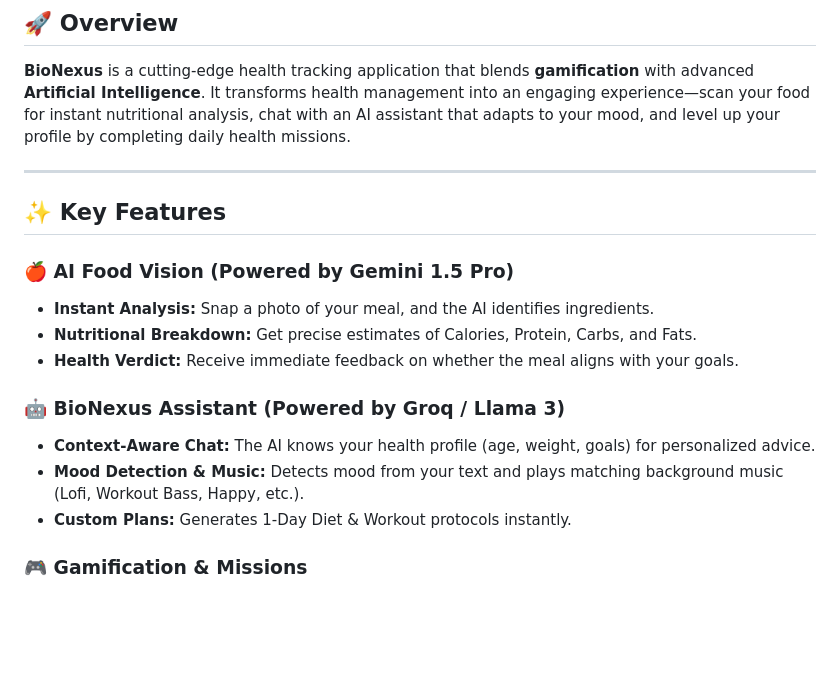
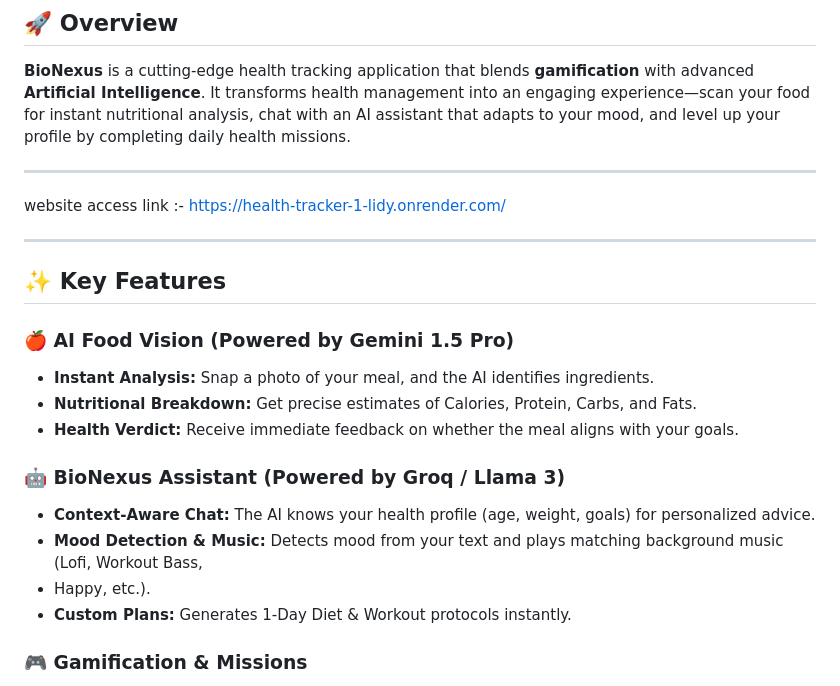
Before and after one commit to Anubhav2321/Health-Tracker-, a Markdown page: README.md, the part around the change. GitHub-like rendering; blank space fills up the shorter version.

```diff
--- a/README.md
+++ b/README.md
@@ -37,6 +37,10 @@
 
 ---
 
+website access link :- https://health-tracker-1-lidy.onrender.com/
+
+---
+
 ## ✨ Key Features
 
 ### 🍎 AI Food Vision (Powered by Gemini 1.5 Pro)
@@ -46,7 +50,8 @@
 
 ### 🤖 BioNexus Assistant (Powered by Groq / Llama 3)
 - **Context-Aware Chat:** The AI knows your health profile (age, weight, goals) for personalized advice.
-- **Mood Detection & Music:** Detects mood from your text and plays matching background music (Lofi, Workout Bass, Happy, etc.).
+- **Mood Detection & Music:** Detects mood from your text and plays matching background music (Lofi, Workout Bass,
+-  Happy, etc.).
 - **Custom Plans:** Generates 1-Day Diet & Workout protocols instantly.
 
 ### 🎮 Gamification & Missions
```
